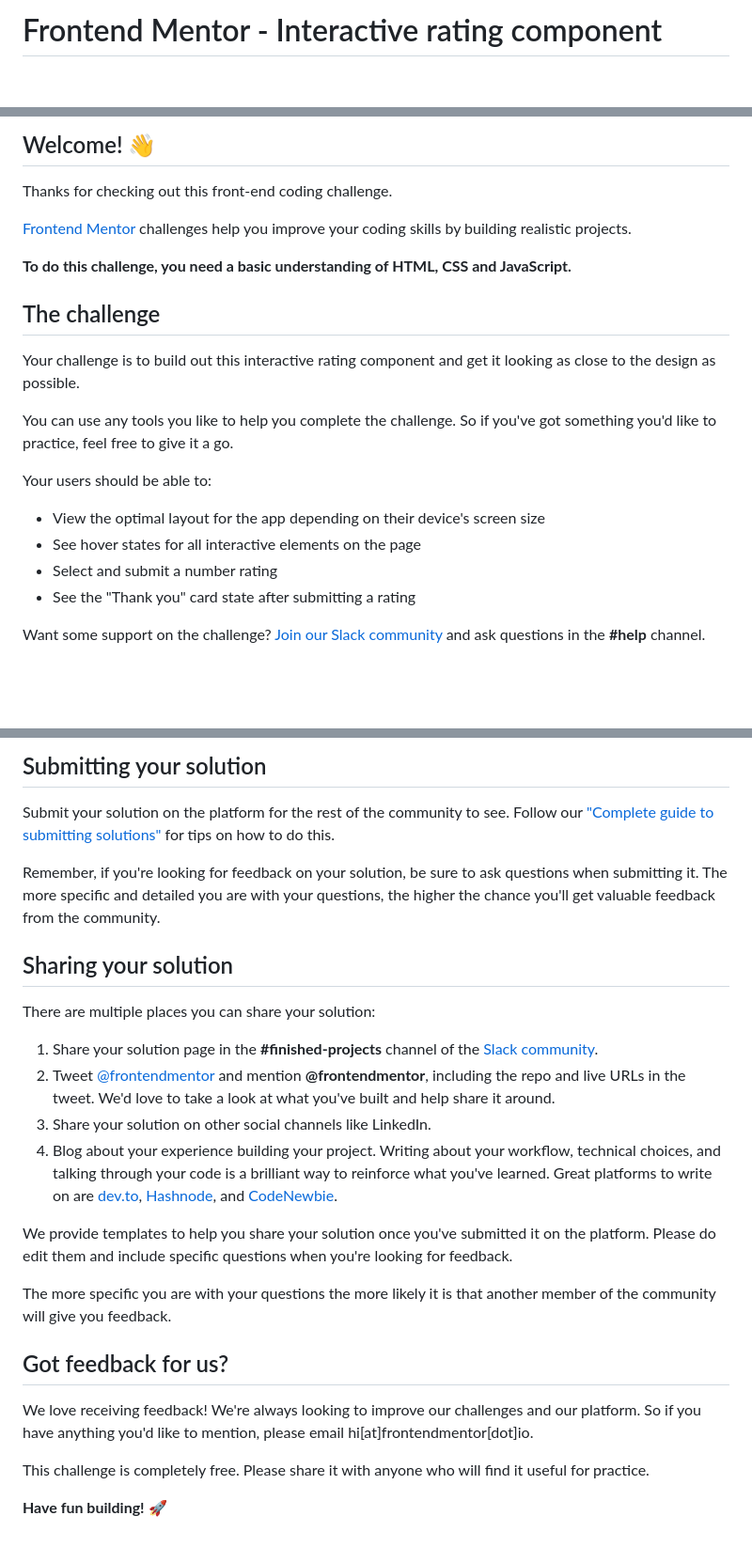
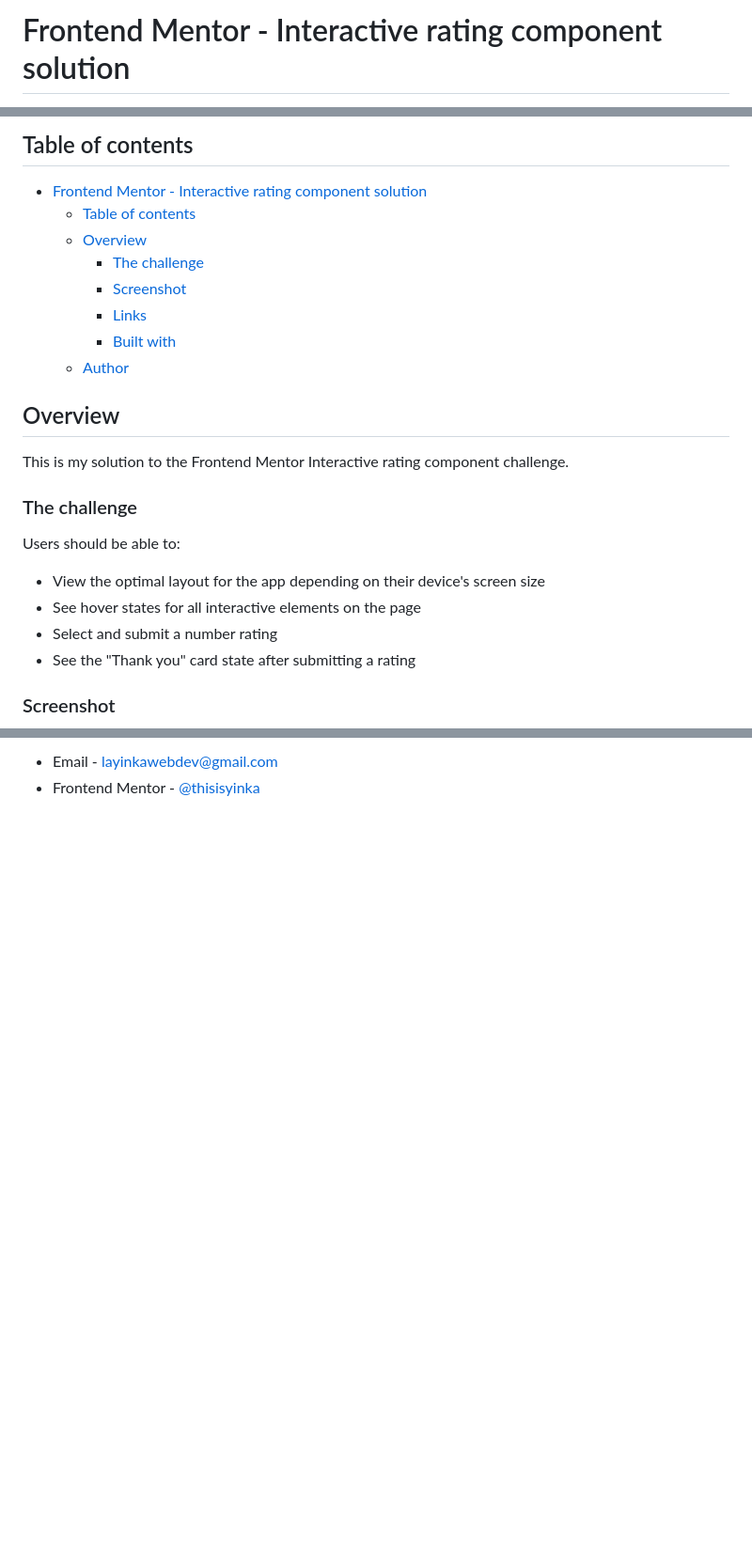
Before and after one commit to thisisyinka/interactive-rating-component, a Markdown page: README.md, 3 parts joined by grey strips. Shown: that part at 94% size. GitHub-like rendering; blank space fills up the shorter version.

```diff
--- a/README.md
+++ b/README.md
@@ -1,2 +1,2 @@
-# Frontend Mentor - Interactive rating component
+# Frontend Mentor - Interactive rating component solution
 
@@ -4,24 +4,27 @@
 
-## Welcome! 👋
+## Table of contents
 
-Thanks for checking out this front-end coding challenge.
+- [Frontend Mentor - Interactive rating component solution](#frontend-mentor---interactive-rating-component-solution)
+  - [Table of contents](#table-of-contents)
+  - [Overview](#overview)
+    - [The challenge](#the-challenge)
+    - [Screenshot](#screenshot)
+    - [Links](#links)
+    - [Built with](#built-with)
+  - [Author](#author)
 
-[Frontend Mentor](https://www.frontendmentor.io) challenges help you improve your coding skills by building realistic projects.
+## Overview
 
-**To do this challenge, you need a basic understanding of HTML, CSS and JavaScript.**
+This is my solution to the Frontend Mentor Interactive rating component challenge.
 
-## The challenge
+### The challenge
 
-Your challenge is to build out this interactive rating component and get it looking as close to the design as possible.
-
-You can use any tools you like to help you complete the challenge. So if you've got something you'd like to practice, feel free to give it a go.
-
-Your users should be able to:
+Users should be able to:
 
 - View the optimal layout for the app depending on their device's screen size
 - See hover states for all interactive elements on the page
 - Select and submit a number rating
 - See the "Thank you" card state after submitting a rating
 
-Want some support on the challenge? [Join our Slack community](https://www.frontendmentor.io/slack) and ask questions in the **#help** channel.
+### Screenshot
 
@@ -69,26 +51,2 @@ Once you've added your information to the template, delete this file and rename
-## Submitting your solution
-
-Submit your solution on the platform for the rest of the community to see. Follow our ["Complete guide to submitting solutions"](https://medium.com/frontend-mentor/a-complete-guide-to-submitting-solutions-on-frontend-mentor-ac6384162248) for tips on how to do this.
-
-Remember, if you're looking for feedback on your solution, be sure to ask questions when submitting it. The more specific and detailed you are with your questions, the higher the chance you'll get valuable feedback from the community.
-
-## Sharing your solution
-
-There are multiple places you can share your solution:
-
-1. Share your solution page in the **#finished-projects** channel of the [Slack community](https://www.frontendmentor.io/slack).
-2. Tweet [@frontendmentor](https://twitter.com/frontendmentor) and mention **@frontendmentor**, including the repo and live URLs in the tweet. We'd love to take a look at what you've built and help share it around.
-3. Share your solution on other social channels like LinkedIn.
-4. Blog about your experience building your project. Writing about your workflow, technical choices, and talking through your code is a brilliant way to reinforce what you've learned. Great platforms to write on are [dev.to](https://dev.to/), [Hashnode](https://hashnode.com/), and [CodeNewbie](https://community.codenewbie.org/).
-
-We provide templates to help you share your solution once you've submitted it on the platform. Please do edit them and include specific questions when you're looking for feedback.
-
-The more specific you are with your questions the more likely it is that another member of the community will give you feedback.
-
-## Got feedback for us?
-
-We love receiving feedback! We're always looking to improve our challenges and our platform. So if you have anything you'd like to mention, please email hi[at]frontendmentor[dot]io.
-
-This challenge is completely free. Please share it with anyone who will find it useful for practice.
-
-**Have fun building!** 🚀
+- Email - [layinkawebdev@gmail.com](mailto:layinkajaji@gmail.com)
+- Frontend Mentor - [@thisisyinka](https://www.frontendmentor.io/profile/thisisyinka)
```
Also changed, not shown: other parts of README.md (+15 -36 lines), images/interactive-solution-desktop.png (added), images/interactive-solution-mobile.png (added), images/selected-mobile.png (added), images/submit-mobile.png (added), 3 other files.
